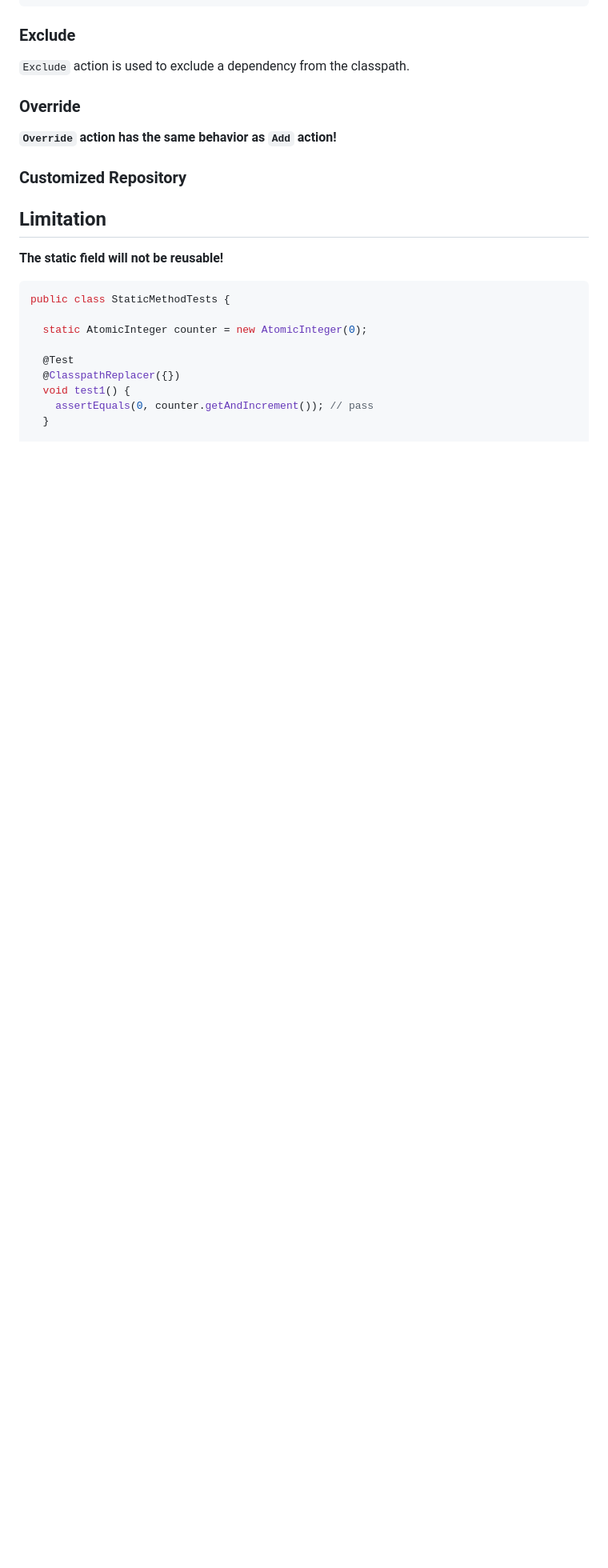
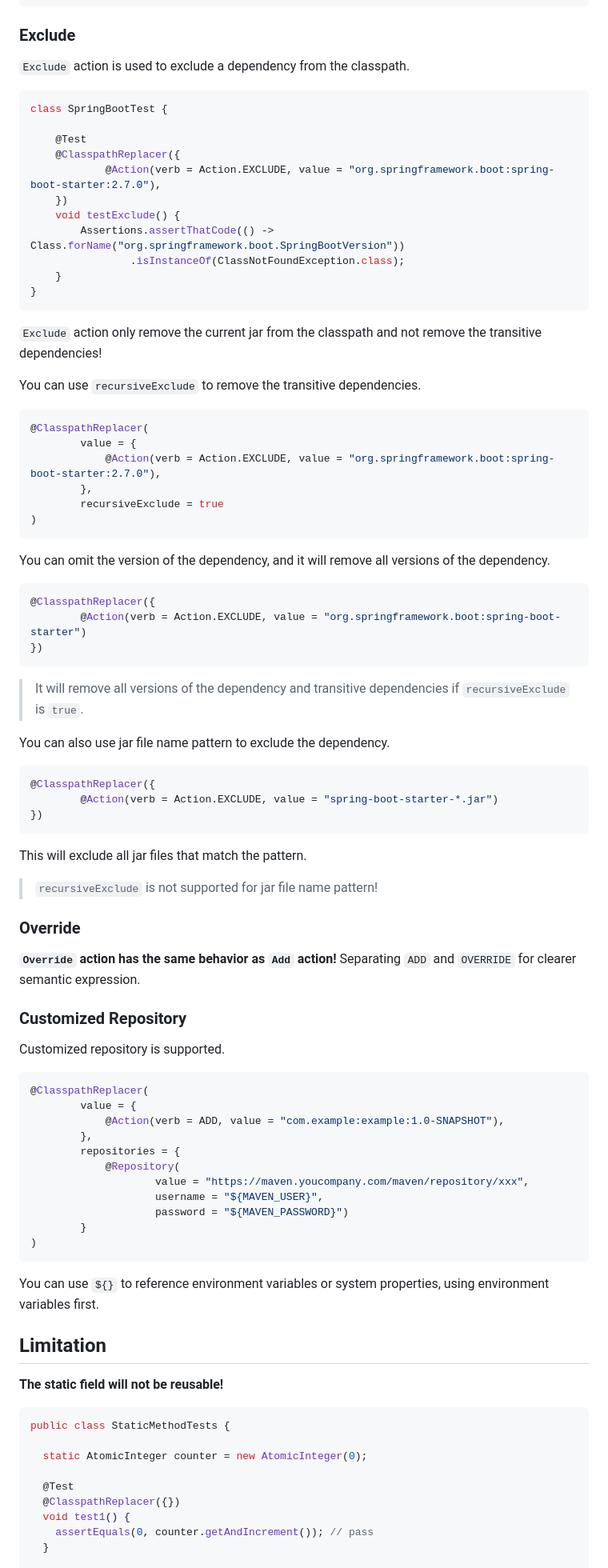
Before and after one commit to DanielLiu1123/classpath-replacer, a Markdown page: docs/README.md, the part around one of its changes. Shown at 80% size. Rendered like a GitHub page; blank space fills up the shorter version.

````diff
--- a/docs/README.md
+++ b/docs/README.md
@@ -102,11 +102,78 @@ class SpringBootTest {
 
 `Exclude` action is used to exclude a dependency from the classpath.
 
+```java
+class SpringBootTest {
+
+    @Test
+    @ClasspathReplacer({
+            @Action(verb = Action.EXCLUDE, value = "org.springframework.boot:spring-boot-starter:2.7.0"),
+    })
+    void testExclude() {
+        Assertions.assertThatCode(() -> Class.forName("org.springframework.boot.SpringBootVersion"))
+                .isInstanceOf(ClassNotFoundException.class);
+    }
+}
+```
+
+`Exclude` action only remove the current jar from the classpath and not remove the transitive dependencies!
+
+You can use `recursiveExclude` to remove the transitive dependencies.
+
+```java
+@ClasspathReplacer(
+        value = {
+            @Action(verb = Action.EXCLUDE, value = "org.springframework.boot:spring-boot-starter:2.7.0"),
+        },
+        recursiveExclude = true
+)
+```
+
+You can omit the version of the dependency, and it will remove all versions of the dependency.
+
+```java
+@ClasspathReplacer({
+        @Action(verb = Action.EXCLUDE, value = "org.springframework.boot:spring-boot-starter")
+})
+```
+
+> It will remove all versions of the dependency and transitive dependencies if `recursiveExclude` is `true`.
+
+You can also use jar file name pattern to exclude the dependency.
+
+```java
+@ClasspathReplacer({
+        @Action(verb = Action.EXCLUDE, value = "spring-boot-starter-*.jar")
+})
+```
+
+This will exclude all jar files that match the pattern.
+
+> `recursiveExclude` is not supported for jar file name pattern!
+
 ### Override
 
-**`Override` action has the same behavior as `Add` action!**
+**`Override` action has the same behavior as `Add` action!** Separating `ADD` and `OVERRIDE` for clearer semantic expression.
 
 ### Customized Repository
+
+Customized repository is supported.
+
+```java
+@ClasspathReplacer(
+        value = {
+            @Action(verb = ADD, value = "com.example:example:1.0-SNAPSHOT"),
+        },
+        repositories = {
+            @Repository(
+                    value = "https://maven.youcompany.com/maven/repository/xxx",
+                    username = "${MAVEN_USER}",
+                    password = "${MAVEN_PASSWORD}")
+        }
+)
+```
+
+You can use `${}` to reference environment variables or system properties, using environment variables first.
 
 ## Limitation
 
````
Also changed, not shown: other parts of docs/README.md (+1 -1 lines).
